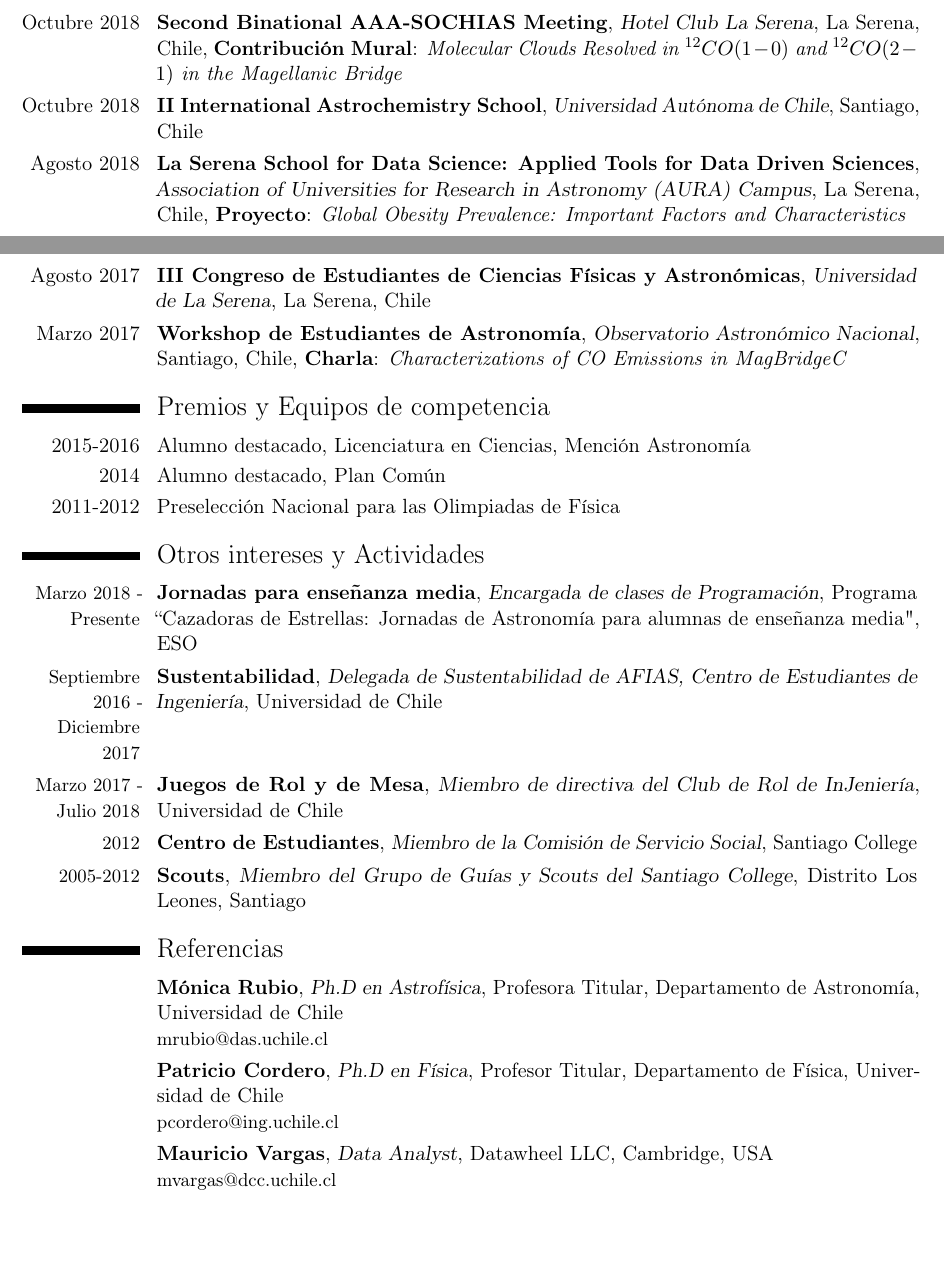
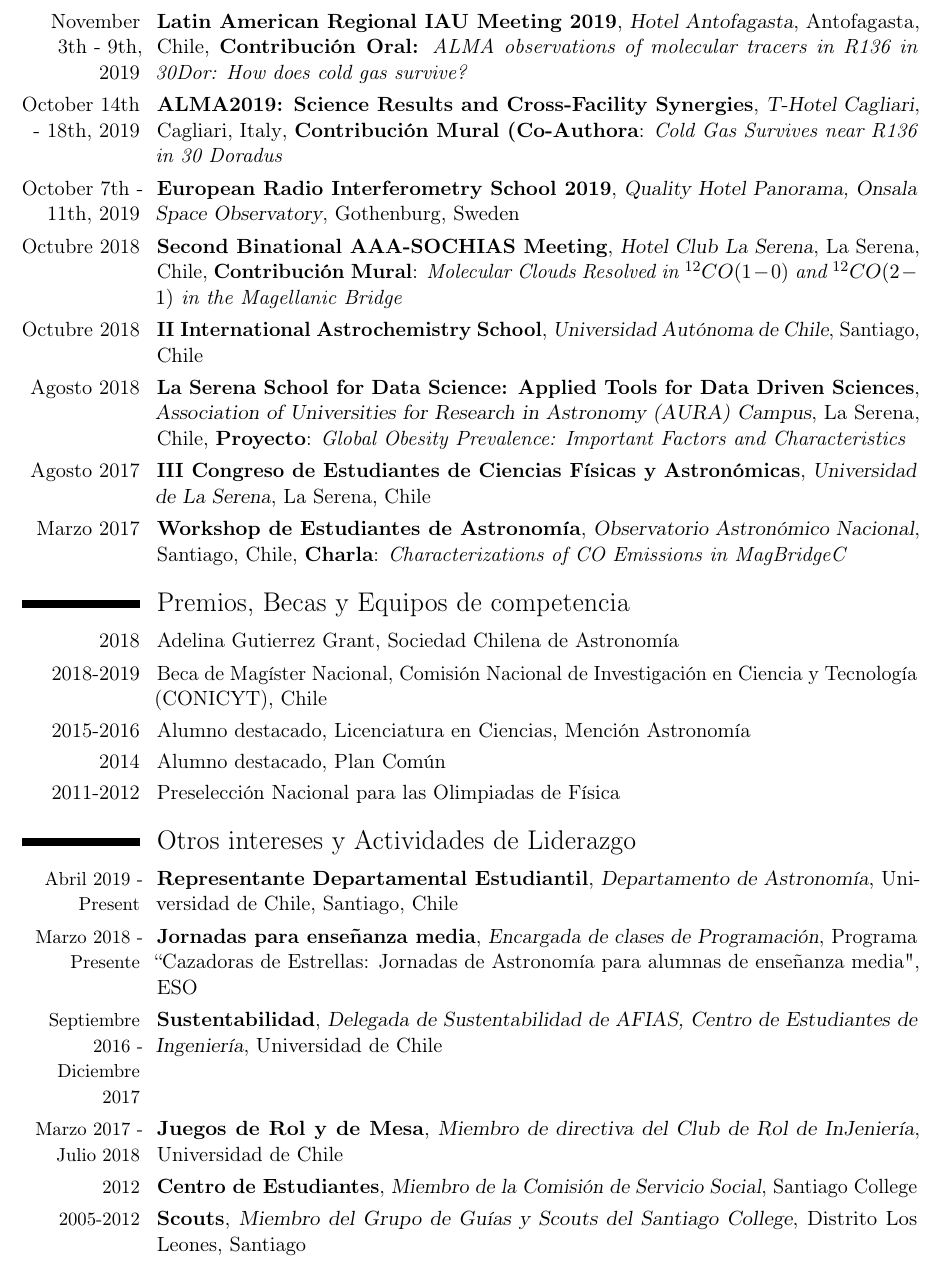
Before and after one commit to tere-valdivia/Curriculum, a LaTeX CV (CV.tex): two parts of pages 2 and 3 of 3 before the commit and part of page 3 of 3 after it, the two joined at a grey line, cut at the place of the change, the shorter picture padded with empty space. Compiled offline with pdfLaTeX.

Commit message:
CV in EN/ESP updated

```diff
--- a/CV.tex
+++ b/CV.tex
@@ -139,30 +144,35 @@
 %----------------------------------------------------------------------------------------
 
 \section{Cursos adicionales, asistencias a congresos y afines}
-
+\cventry{November 3th - 9th, 2019}{Latin American Regional IAU Meeting 2019}{Hotel Antofagasta}{Antofagasta, Chile}{\textbf{Contribuci\'on Oral:} \textit{ALMA observations of molecular tracers in R136 in 30Dor: How does cold gas survive?}}{}
+\cventry{October 14th - 18th, 2019}{ALMA2019: Science Results and Cross-Facility Synergies}{T-Hotel Cagliari}{Cagliari, Italy}{\textbf{Contribuci\'on Mural (Co-Authora}: \textit{Cold Gas Survives near R136 in 30 Doradus}}{}
+\cventry{October 7th - 11th, 2019}{European Radio Interferometry School 2019}{Quality Hotel Panorama, Onsala Space Observatory}{Gothenburg, Sweden}{}{}
 \cventry{Octubre 2018}{Second Binational AAA-SOCHIAS Meeting}{Hotel Club La Serena}{La Serena, Chile}{\textbf{Contribuci\'on Mural}: \textit{Molecular Clouds Resolved in $^{12}CO(1-0)$ and  $^{12}CO(2-1)$ in the Magellanic Bridge}}{}
 \cventry{Octubre 2018}{II International Astrochemistry School}{Universidad Aut\'onoma de Chile}{Santiago, Chile}{}{}
 \cventry{Agosto 2018}{La Serena School for Data Science: Applied Tools for Data Driven Sciences}{Association of Universities for Research in Astronomy (AURA) Campus}{La Serena, Chile}{\textbf{Proyecto}: \textit{Global Obesity Prevalence: Important Factors and Characteristics}}{}
 \cventry{Agosto 2017}{III Congreso de Estudiantes de Ciencias F\'isicas y Astron\'omicas}{Universidad de La Serena}{La Serena, Chile}{}{}
 \cventry{Marzo 2017}{Workshop de Estudiantes de Astronom\'ia}{Observatorio Astron\'omico Nacional}{Santiago, Chile}{\textbf{Charla}: \textit{Characterizations of CO Emissions in MagBridgeC}}{}
 
-\section{Premios y Equipos de competencia}
+\section{Premios, Becas y Equipos de competencia}
+\cvitem{2018}{Adelina Gutierrez Grant, Sociedad Chilena de Astronom\'ia}
+\cvitem{2018-2019}{Beca de Mag\'ister Nacional, Comisi\'on Nacional de Investigaci\'on en Ciencia y Tecnolog\'ia (CONICYT), Chile}
 \cvitem{2015-2016}{Alumno destacado, Licenciatura en Ciencias, Menci\'on Astronom\'ia}
 \cvitem{2014}{Alumno destacado, Plan Com\'un}
 \cvitem{2011-2012}{Preselecci\'on Nacional para las Olimpiadas de F\'isica}
 
-\section{Otros intereses y Actividades}
+\section{Otros intereses y Actividades de Liderazgo}
+\cventry{\small{Abril 2019 - Present}}{Representante Departamental Estudiantil}{Departamento de Astronom\'ia}{Universidad de Chile}{Santiago, Chile}{}
 \cventry{\small{Marzo 2018 - Presente}}{\textbf{Jornadas para ense\~nanza media}}{Encargada de clases de Programaci\'on}{Programa ``Cazadoras de Estrellas: Jornadas de Astronom\'ia para alumnas de ense\~nanza media"}{ESO}{}
 \cventry{\small{Septiembre 2016 - Diciembre 2017}}{\textbf{Sustentabilidad}}{Delegada de Sustentabilidad de AFIAS, Centro de Estudiantes de Ingenier\'ia}{Universidad de Chile}{}{}
 \cventry{\small{Marzo 2017 - Julio 2018}}{\textbf{Juegos de Rol y de Mesa}}{Miembro de directiva del Club de Rol de InJenier\'ia}{Universidad de Chile}{}{}
 \cventry{\small{2012}}{\textbf{Centro de Estudiantes}}{Miembro de la Comisi\'on de Servicio Social}{Santiago College}{}{}
 \cventry{\small{2005-2012}}{\textbf{Scouts}}{Miembro del Grupo de Gu\'ias y Scouts del Santiago College}{Distrito Los Leones}{Santiago}{}
 
-\section{Referencias}
-
-\cventry{}{\textbf{M\'onica Rubio}}{Ph.D en Astrof\'isica}{Profesora Titular}{Departamento de Astronom\'ia, Universidad de Chile}{mrubio@das.uchile.cl}
-\cventry{}{\textbf{Patricio Cordero}}{Ph.D en F\'isica}{Profesor Titular}{Departamento de F\'isica, Universidad de Chile}{pcordero@ing.uchile.cl}
-\cventry{}{\textbf{Mauricio Vargas}}{Data Analyst}{Datawheel LLC}{Cambridge, USA}{mvargas@dcc.uchile.cl}
+%\section{Referencias}
+%
+%\cventry{}{\textbf{M\'onica Rubio}}{Ph.D en Astrof\'isica}{Profesora Titular}{Departamento de Astronom\'ia, Universidad de Chile}{mrubio@das.uchile.cl}
+%\cventry{}{\textbf{Patricio Cordero}}{Ph.D en F\'isica}{Profesor Titular}{Departamento de F\'isica, Universidad de Chile}{pcordero@ing.uchile.cl}
+%\cventry{}{\textbf{Mauricio Vargas}}{Data Analyst}{Datawheel LLC}{Cambridge, USA}{mvargas@dcc.uchile.cl}
 
 %----------------------------------------------------------------------------------------
 %   COMMUNICATION SKILLS SECTION
```
Also changed, not shown: CV_englishphd.tex (+2 -1 lines), CV.pdf, CV_englishphd.pdf, CV.tex (5 more changed lines).
